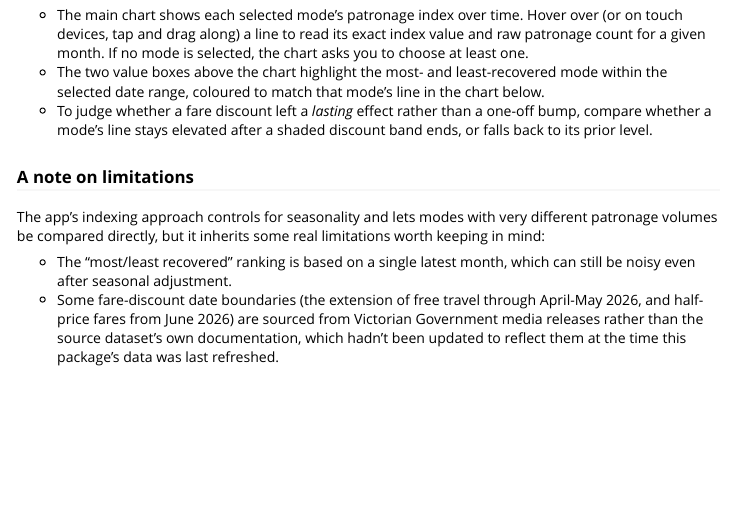
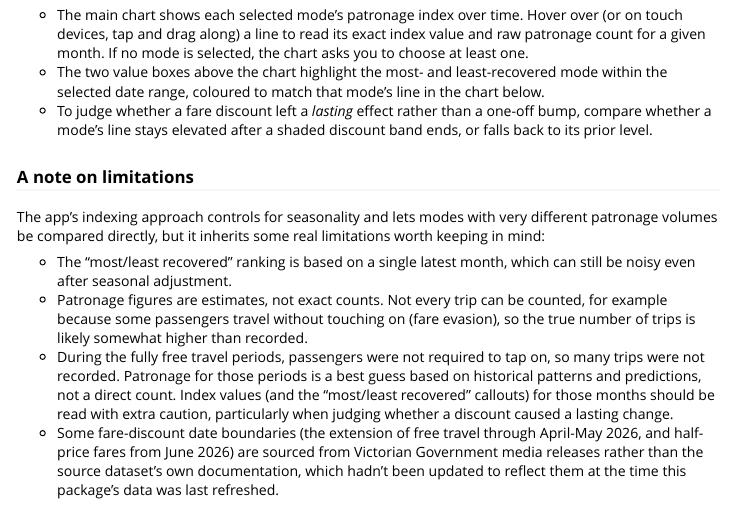
Before and after one commit to ETC5523-2026/etc5523-assignment-4-pian0dan, an R Markdown document (vignettes/vicptpatronage.Rmd): the page in a window 1100 px wide, from 3110 px down. Rendered offline with R 4.5, knitr and Pandoc, with nearby package versions.

Commit message:
Add estimate and free-travel limitations to vignette

```diff
--- a/vignettes/vicptpatronage.Rmd
+++ b/vignettes/vicptpatronage.Rmd
@@ -168,6 +168,16 @@ some real limitations worth keeping in mind:
 
 - The "most/least recovered" ranking is based on a single latest month,
   which can still be noisy even after seasonal adjustment.
+- Patronage figures are estimates, not exact counts. Not every trip can be
+  counted, for example because some passengers travel without touching
+  on (fare evasion), so the true number of trips is likely somewhat higher
+  than recorded.
+- During the fully free travel periods, passengers were not required to
+  tap on, so many trips were not recorded. Patronage for those periods is
+  a best guess based on historical patterns and predictions, not a direct
+  count. Index values (and the "most/least recovered" callouts) for those
+  months should be read with extra caution, particularly when judging
+  whether a discount caused a lasting change.
 - Some fare-discount date boundaries (the extension of free travel through
   April-May 2026, and half-price fares from June 2026) are sourced from
   Victorian Government media releases rather than the source dataset's own
```
